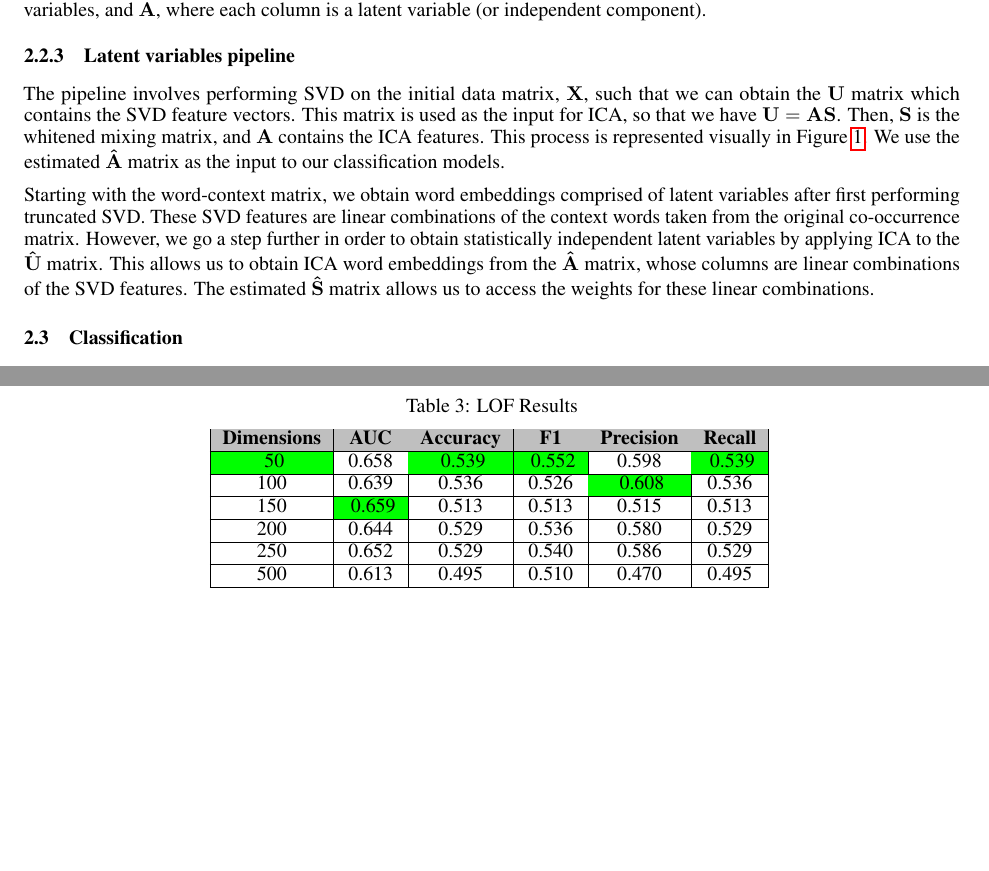
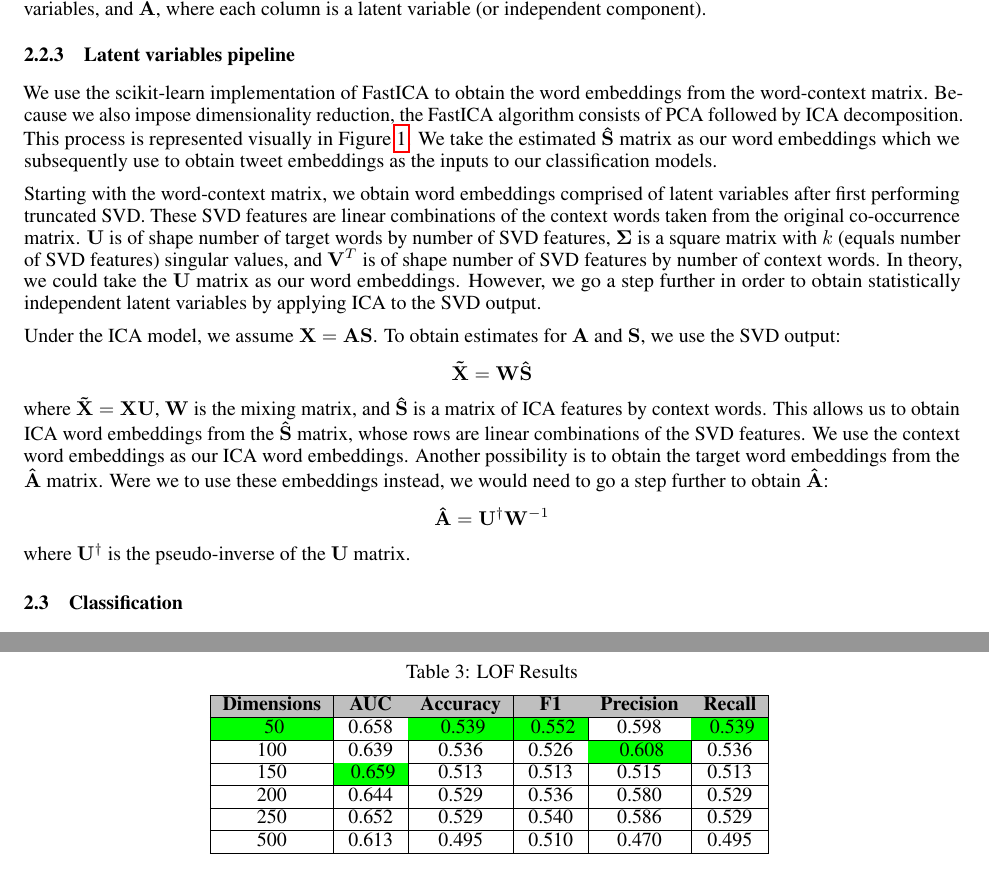
Before and after one commit to caitmmoroney/Practicum_COVIDMisinfo, a LaTeX paper (Moroney_FinalReport/Moroney_FinalReport.tex): two parts of pages 5 and 9 of 13, joined at a grey line, cut so that both start at the same text, the shorter picture padded with empty space. Compiled offline with pdfLaTeX.

Commit message:
corrected latent variables pipeline section

```diff
--- a/Moroney_FinalReport/Moroney_FinalReport.tex
+++ b/Moroney_FinalReport/Moroney_FinalReport.tex
@@ -374,25 +374,41 @@ column is a latent variable (or independent component).
 \subsubsection{Latent variables
 pipeline}\label{latent-variables-pipeline}}
 
-\label{sec:LVpipe} The pipeline involves performing SVD on the initial
-data matrix, \(\mathbf{X}\), such that we can obtain the \(\mathbf{U}\)
-matrix which contains the SVD feature vectors. This matrix is used as
-the input for ICA, so that we have \(\mathbf{U = AS}\). Then,
-\(\mathbf{S}\) is the whitened mixing matrix, and \(\mathbf{A}\)
-contains the ICA features. This process is represented visually in
-Figure \ref{fig:matdec}. We use the estimated \(\mathbf{\hat{A}}\)
-matrix as the input to our classification models.
+\label{sec:LVpipe} We use the scikit-learn implementation of FastICA to
+obtain the word embeddings from the word-context matrix. Because we also
+impose dimensionality reduction, the FastICA algorithm consists of PCA
+followed by ICA decomposition. This process is represented visually in
+Figure \ref{fig:matdec}. We take the estimated \(\mathbf{\hat{S}}\)
+matrix as our word embeddings which we subsequently use to obtain tweet
+embeddings as the inputs to our classification models.
 
 Starting with the word-context matrix, we obtain word embeddings
 comprised of latent variables after first performing truncated SVD.
 These SVD features are linear combinations of the context words taken
-from the original co-occurrence matrix. However, we go a step further in
-order to obtain statistically independent latent variables by applying
-ICA to the \(\mathbf{\hat{U}}\) matrix. This allows us to obtain ICA
-word embeddings from the \(\mathbf{\hat{A}}\) matrix, whose columns are
-linear combinations of the SVD features. The estimated
-\(\mathbf{\hat{S}}\) matrix allows us to access the weights for these
-linear combinations.
+from the original co-occurrence matrix. \(\mathbf{U}\) is of shape
+number of target words by number of SVD features, \(\mathbf{\Sigma}\) is
+a square matrix with \(k\) (equals number of SVD features) singular
+values, and \(\mathbf{V}^T\) is of shape number of SVD features by
+number of context words. In theory, we could take the \(\mathbf{U}\)
+matrix as our word embeddings. However, we go a step further in order to
+obtain statistically independent latent variables by applying ICA to the
+SVD output.
+
+Under the ICA model, we assume \(\mathbf{X} = \mathbf{A} \mathbf{S}\).
+To obtain estimates for \(\mathbf{A}\) and \(\mathbf{S}\), we use the
+SVD output: \[\mathbf{\tilde{X}} = \mathbf{W} \mathbf{\hat{S}}\] where
+\(\mathbf{\tilde{X}} = \mathbf{X} \mathbf{U}\), \(\mathbf{W}\) is the
+mixing matrix, and \(\mathbf{\hat{S}}\) is a matrix of ICA features by
+context words. This allows us to obtain ICA word embeddings from the
+\(\mathbf{\hat{S}}\) matrix, whose rows are linear combinations of the
+SVD features. We use the context word embeddings as our ICA word
+embeddings. Another possibility is to obtain the target word embeddings
+from the \(\mathbf{\hat{A}}\) matrix. Were we to use these embeddings
+instead, we would need to go a step further to obtain
+\(\mathbf{\hat{A}}\):
+\[\mathbf{\hat{A}} = \mathbf{U}^{\dagger} \mathbf{W}^{-1}\] where
+\(\mathbf{U}^{\dagger}\) is the pseudo-inverse of the \(\mathbf{U}\)
+matrix.
 
 \begin{figure}
   \centering
```
Also changed, not shown: Moroney_FinalReport/Moroney_FinalReport.pdf, 1 other file.
